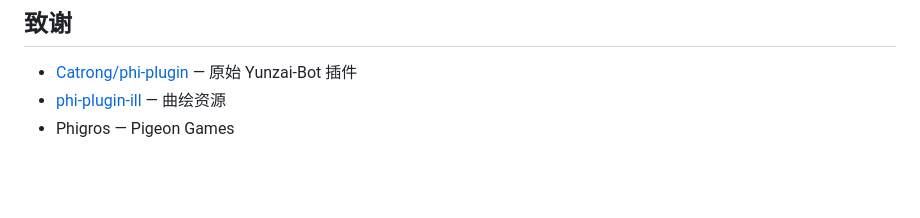
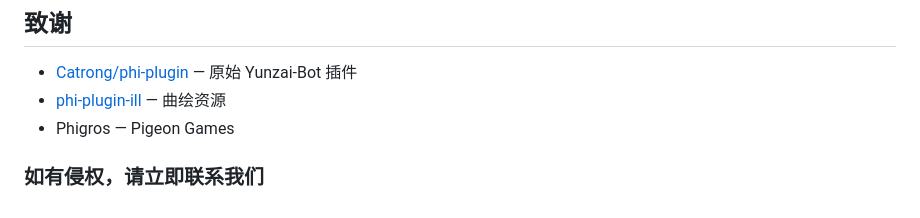
Before and after one commit to yuanos-s/phi-plugin-web, a Markdown page: README.md, the part around the change. Rendered like a GitHub page; blank space fills up the shorter version.

```diff
--- a/README.md
+++ b/README.md
@@ -100,3 +100,4 @@ acc < 70  → rks = 0
 - [Catrong/phi-plugin](https://github.com/Catrong/phi-plugin) — 原始 Yunzai-Bot 插件
 - [phi-plugin-ill](https://github.com/Catrong/phi-plugin-ill) — 曲绘资源
 - Phigros — Pigeon Games
+### 如有侵权，请立即联系我们
```
